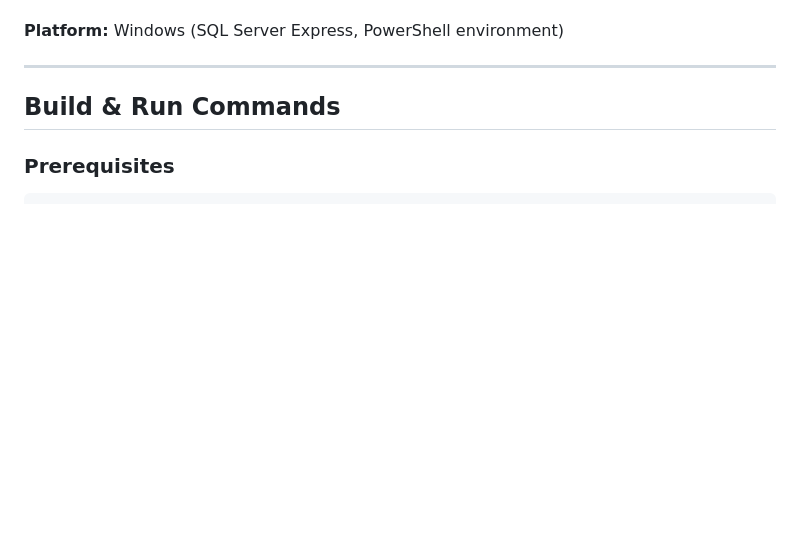
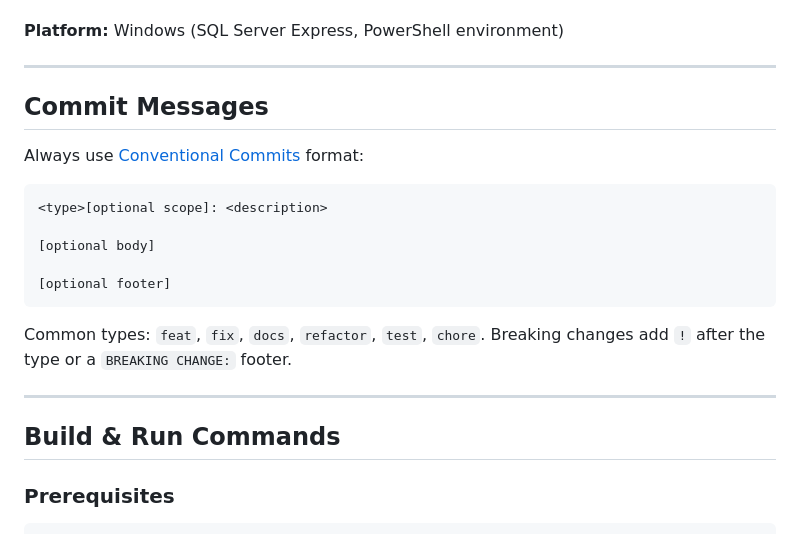
Before and after one commit to DenisBaliuckij/text-corpuses-processing, a Markdown page: CLAUDE.md, the part around the change. GitHub-like rendering; blank space fills up the shorter version.

Commit message:
docs: require conventional commits format in CLAUDE.md

````diff
--- a/CLAUDE.md
+++ b/CLAUDE.md
@@ -16,6 +16,22 @@ This file provides guidance to Claude Code (claude.ai/code) when working with co
 - OpenAI-compatible API client (for hierarchical backend)
 
 **Platform:** Windows (SQL Server Express, PowerShell environment)
+
+---
+
+## Commit Messages
+
+Always use [Conventional Commits](https://www.conventionalcommits.org/en/v1.0.0/) format:
+
+```
+<type>[optional scope]: <description>
+
+[optional body]
+
+[optional footer]
+```
+
+Common types: `feat`, `fix`, `docs`, `refactor`, `test`, `chore`. Breaking changes add `!` after the type or a `BREAKING CHANGE:` footer.
 
 ---
 
````
